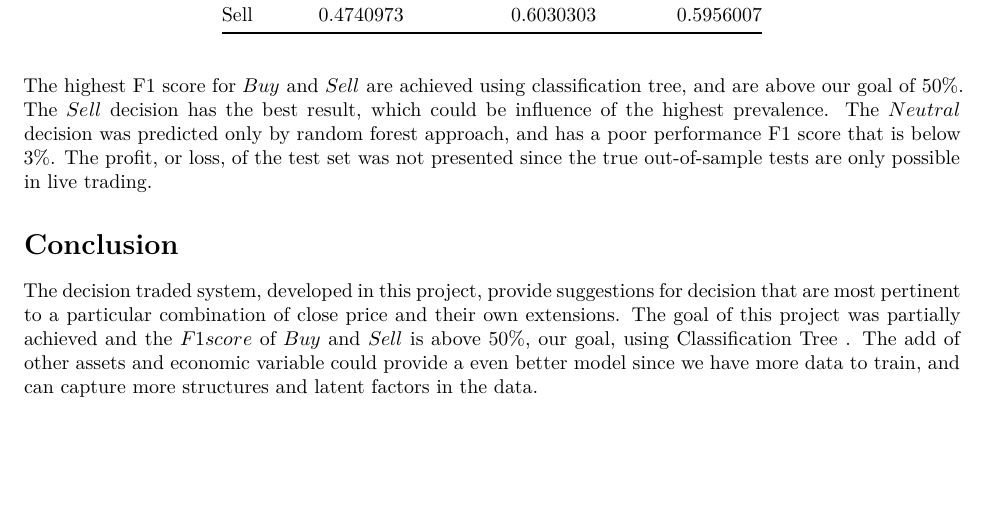
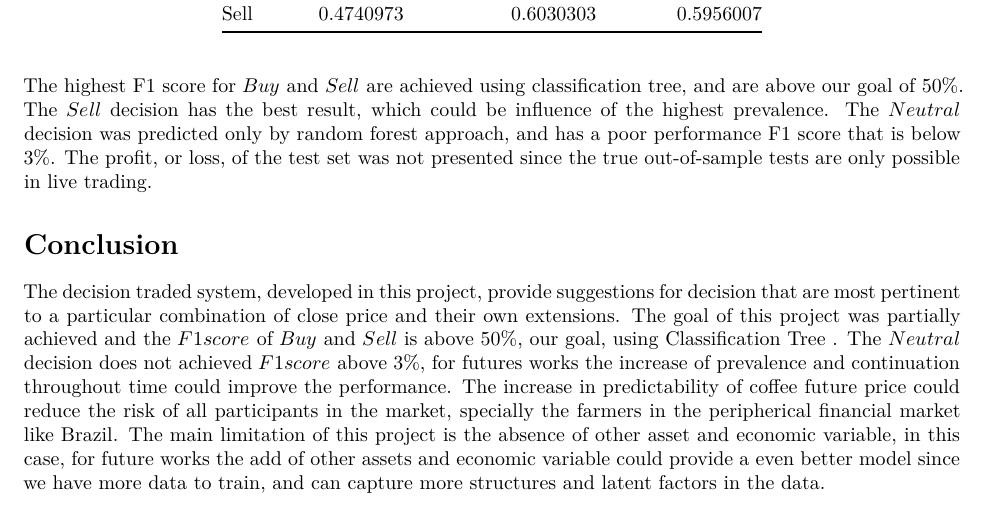
Before and after one commit to mrabelosoares/Coffee-Future-Price-Prediction, an R Markdown document (CoffeeFuture.Rmd): part of page 14 of 14 before the commit and part of page 14 of 15 after it, cut so that both start at the same text, the shorter picture padded with empty space. Rendered offline with R 4.5, knitr and Pandoc, then LaTeX, with nearby package versions; code that draws random numbers runs with fixed seeds of ours; some code elsewhere in the file could not run offline; a font, style sheet, LaTeX package, included part or bibliography that could not be used is replaced or left out.

Commit message:
Add files via upload

```diff
--- a/CoffeeFuture.Rmd
+++ b/CoffeeFuture.Rmd
@@ -396,7 +396,7 @@ The highest F1 score for $Buy$ and $Sell$ are achieved using classification tree
 
 # Conclusion
 
-The decision traded system, developed in this project, provide suggestions for decision that are most pertinent to a particular combination of close price and their own extensions. The goal of this project was partially achieved and the $F1 score$ of $Buy$ and $Sell$ is above 50%, our goal, using Classification Tree . The add of other assets and economic variable could provide a even better model since we have more data to train, and can capture more structures and latent factors in the data.
+The decision traded system, developed in this project, provide suggestions for decision that are most pertinent to a particular combination of close price and their own extensions. The goal of this project was partially achieved and the $F1 score$ of $Buy$ and $Sell$ is above 50%, our goal, using Classification Tree . The $Neutral$ decision does not achieved $F1 score$ above 3%, for futures works the increase of prevalence and continuation throughout time could improve the performance. The increase in predictability of coffee future price could reduce the risk of all participants in the market, specially the farmers in the peripherical financial market like Brazil. The main limitation of this project is the absence of other asset and economic variable, in this case, for future works the add of other assets and economic variable could provide a even better model since we have more data to train, and can capture more structures and latent factors in the data.
 
 # References
 
```
